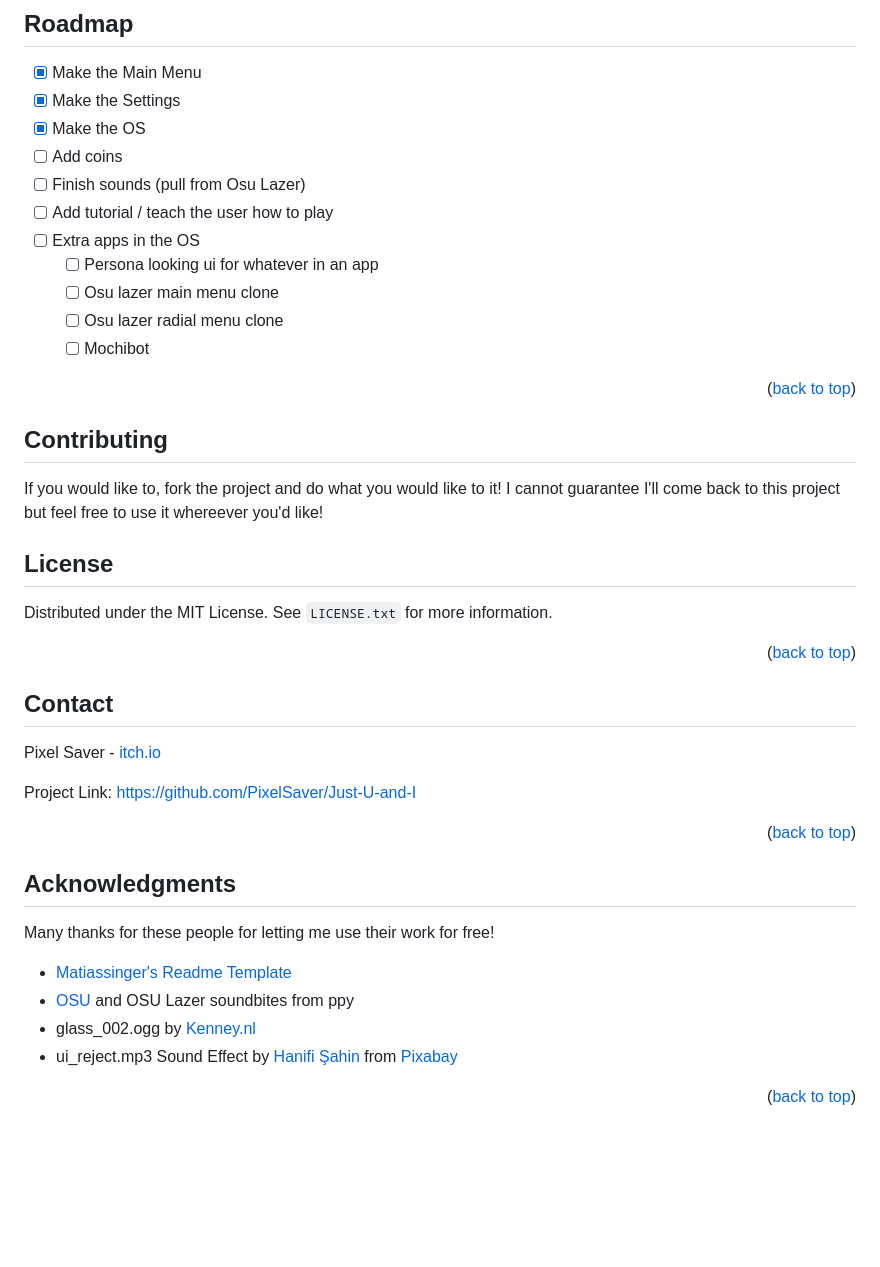
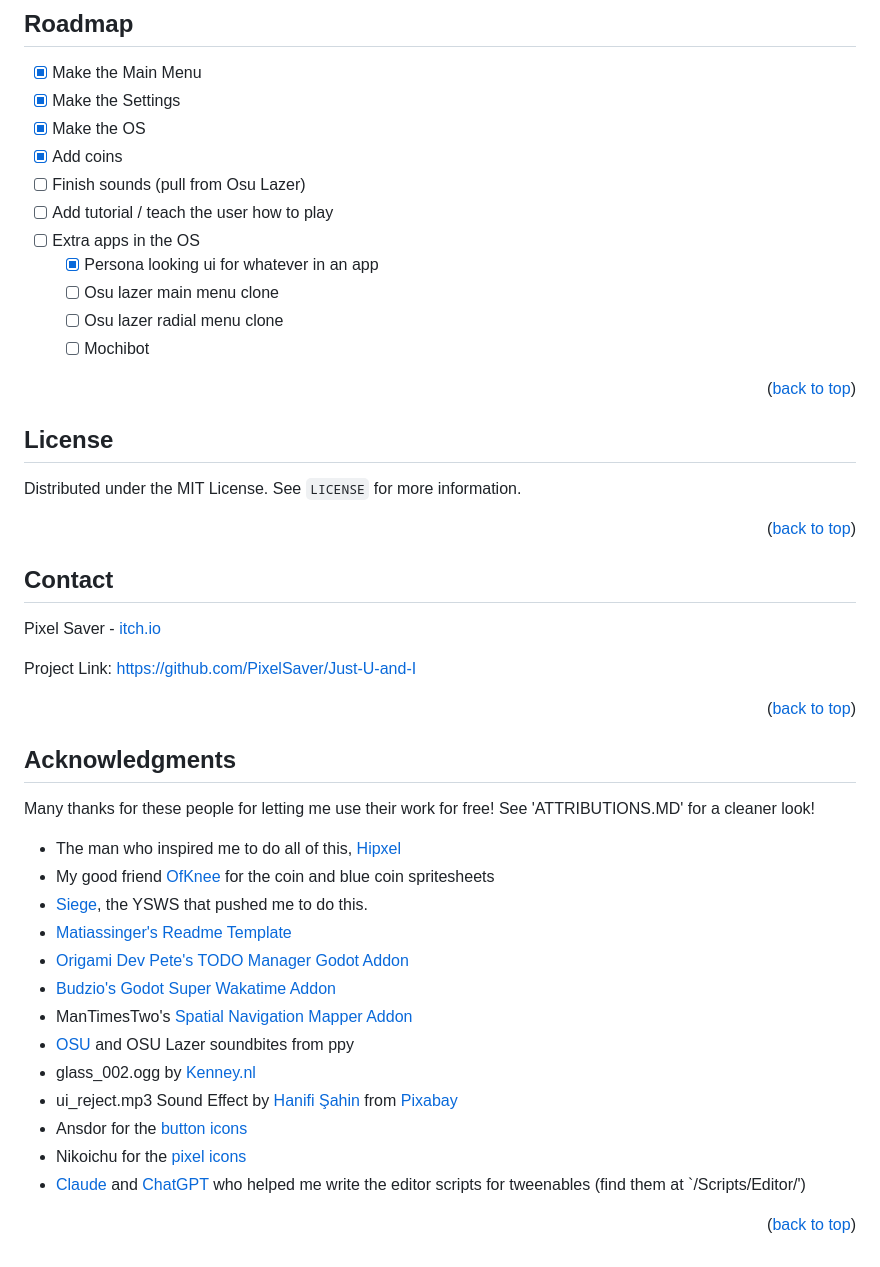
Before and after one commit to PixelSaver/Just-U-and-I, a Markdown page: README.md, the part around one of its changes. Rendered like a GitHub page; blank space fills up the shorter version.

```diff
--- a/README.md
+++ b/README.md
@@ -125,11 +131,11 @@ There isn't really an install option, so you'll have to use Godot 4.4 to export
 - [x] Make the Main Menu
 - [x] Make the Settings
 - [x] Make the OS
-- [ ] Add coins
+- [X] Add coins
 - [ ] Finish sounds (pull from Osu Lazer)
 - [ ] Add tutorial / teach the user how to play
 - [ ] Extra apps in the OS
-  - [ ] Persona looking ui for whatever in an app
+  - [X] Persona looking ui for whatever in an app
   - [ ] Osu lazer main menu clone
   - [ ] Osu lazer radial menu clone
   - [ ] Mochibot
@@ -137,16 +143,10 @@ There isn't really an install option, so you'll have to use Godot 4.4 to export
 <p align="right">(<a href="#readme-top">back to top</a>)</p>
 
 
-
-<!-- CONTRIBUTING -->
-## Contributing
-
-If you would like to, fork the project and do what you would like to it! I cannot guarantee I'll come back to this project but feel free to use it whereever you'd like!
-
 <!-- LICENSE -->
 ## License
 
-Distributed under the MIT License. See `LICENSE.txt` for more information.
+Distributed under the MIT License. See `LICENSE` for more information.
 
 <p align="right">(<a href="#readme-top">back to top</a>)</p>
 
@@ -166,12 +166,21 @@ Project Link: [https://github.com/PixelSaver/Just-U-and-I](https://github.com/Pi
 <!-- ACKNOWLEDGMENTS -->
 ## Acknowledgments
 
-Many thanks for these people for letting me use their work for free!
+Many thanks for these people for letting me use their work for free! See 'ATTRIBUTIONS.MD' for a cleaner look!
 
+* The man who inspired me to do all of this, [Hipxel](https://github.com/Hipxel-dev)
+* My good friend [OfKnee](https://github.com/ofKnee) for the coin and blue coin spritesheets
+* [Siege](https://siege.hackclub.com/castle), the YSWS that pushed me to do this.
 * [Matiassinger's Readme Template](https://github.com/othneildrew/Best-README-Template)
+* [Origami Dev Pete's TODO Manager Godot Addon](https://github.com/OrigamiDev-Pete/TODO_Manager)
+* [Budzio's Godot Super Wakatime Addon](https://github.com/BudzioT/Godot_Super-Wakatime)
+* ManTimesTwo's [Spatial Navigation Mapper Addon](https://github.com/Mantimestwo/Godot-spatial-navigation-mapper)
 * [OSU](https://github.com/ppy/osu) and OSU Lazer soundbites from ppy
 * glass_002.ogg by [Kenney.nl](www.kenney.nl)
 * ui_reject.mp3 Sound Effect by <a href="https://pixabay.com/users/audley_fergine-32337609/?utm_source=link-attribution&utm_medium=referral&utm_campaign=music&utm_content=327756">Hanifi Şahin</a> from <a href="https://pixabay.com/sound-effects//?utm_source=link-attribution&utm_medium=referral&utm_campaign=music&utm_content=327756">Pixabay</a>
+* Ansdor for the [button icons](https://ansdor.itch.io/button-icons)
+* Nikoichu for the [pixel icons](https://nikoichu.itch.io/pixel-icons)
+* [Claude](https://claude.ai/) and [ChatGPT](https://chatgpt.com) who helped me write the editor scripts for tweenables (find them at `/Scripts/Editor/')
 <!--
 * [Choose an Open Source License](https://choosealicense.com)
 * [GitHub Emoji Cheat Sheet](https://www.webpagefx.com/tools/emoji-cheat-sheet)
```
Also changed, not shown: other parts of README.md (+28 -22 lines).
